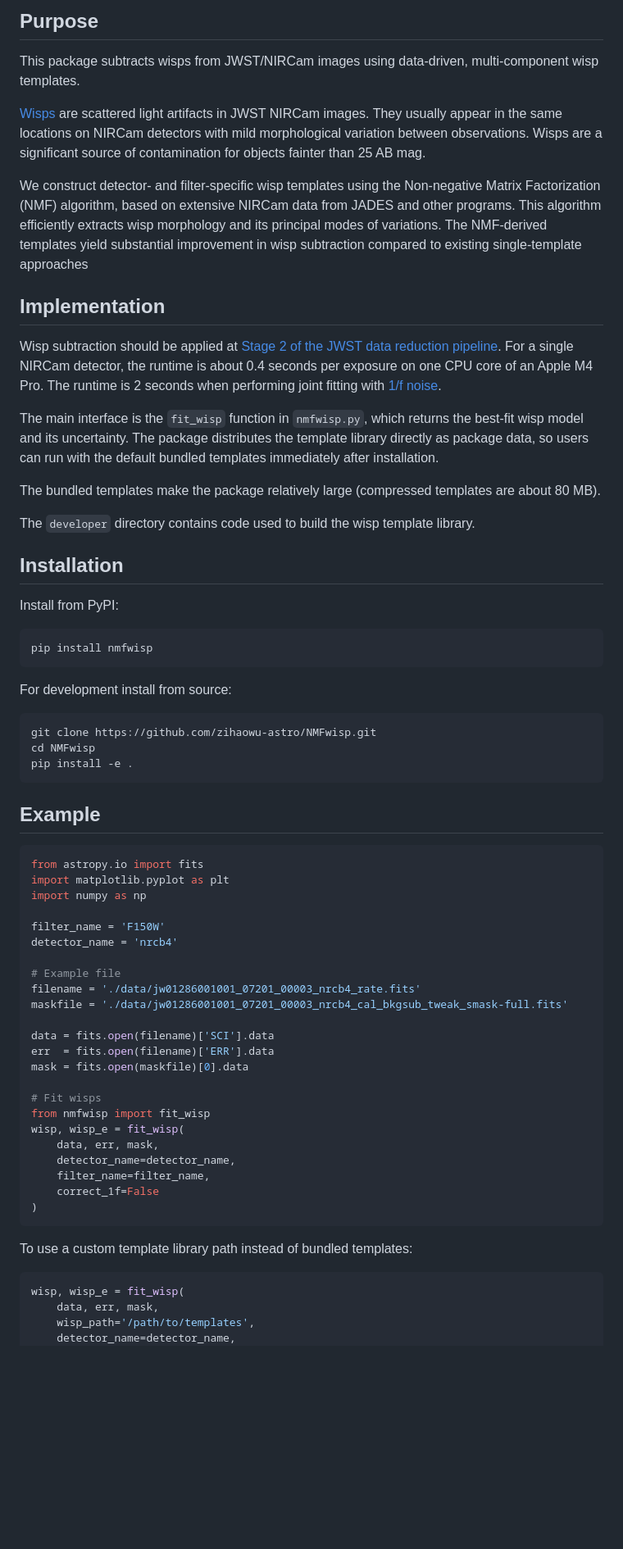
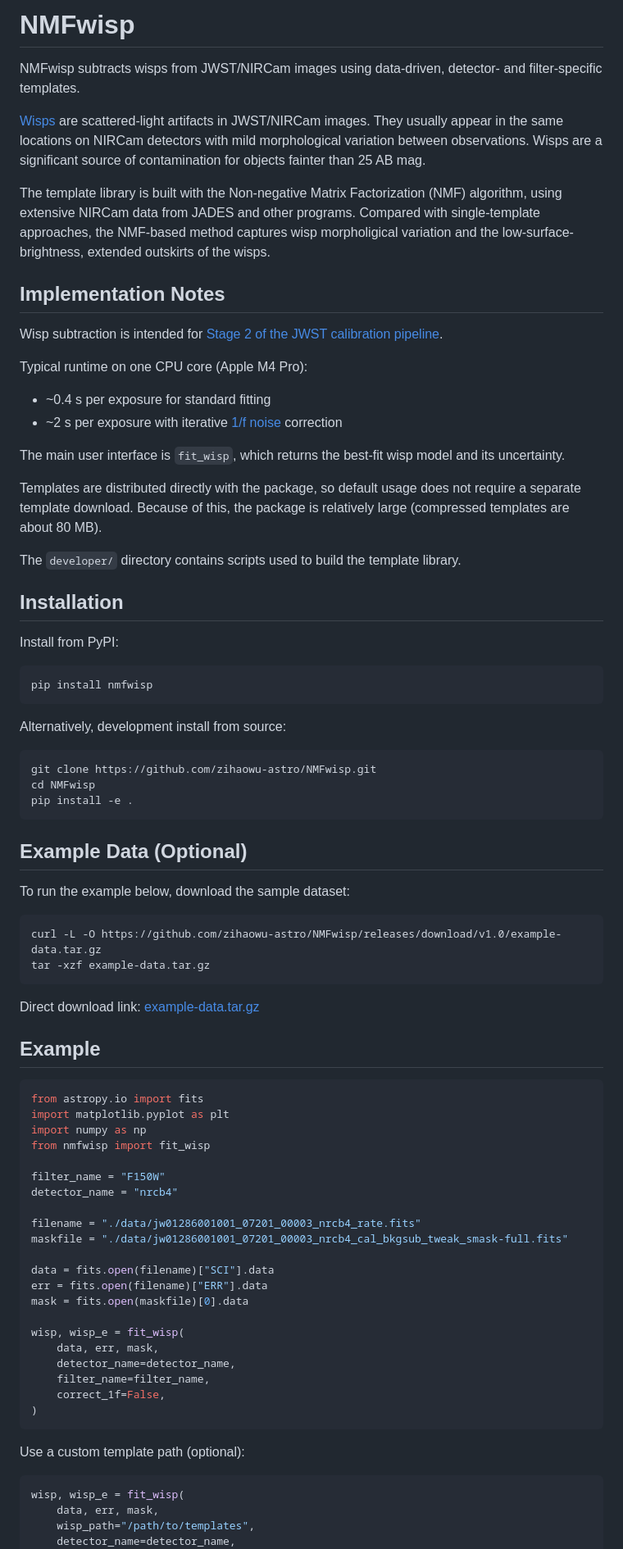
Before and after one commit to zihaowu-astro/NMFwisp, a Markdown page: readme.md, the part around one of its changes. Shown at 82% size. GitHub-like rendering; blank space fills up the shorter version.

````diff
--- a/readme.md
+++ b/readme.md
@@ -1,32 +1,34 @@
-Purpose
--------
-This package subtracts wisps from JWST/NIRCam images using data-driven, multi-component wisp templates.
+# NMFwisp
 
-[Wisps](https://jwst-docs.stsci.edu/known-issues-with-jwst-data/nircam-known-issues/nircam-scattered-light-artifacts#:~:text=Figure%204.%20Claws%20and%20wisps
-) are scattered light artifacts in JWST NIRCam images. They usually appear in the same locations on NIRCam detectors with mild morphological variation between observations.  Wisps are a significant source of contamination for objects fainter than 25 AB mag.
+NMFwisp subtracts wisps from JWST/NIRCam images using data-driven, detector- and filter-specific templates.
 
-We construct detector- and filter-specific wisp templates using the Non-negative Matrix Factorization (NMF) algorithm, based on extensive NIRCam data from JADES and other programs. This algorithm efficiently extracts wisp morphology and its principal modes of variations. The NMF-derived templates yield substantial improvement in wisp subtraction compared to existing single-template approaches
+[Wisps](https://jwst-docs.stsci.edu/known-issues-with-jwst-data/nircam-known-issues/nircam-scattered-light-artifacts#:~:text=Figure%204.%20Claws%20and%20wisps) are scattered-light artifacts in JWST/NIRCam images. They usually appear in the same locations on NIRCam detectors with mild morphological variation between observations. Wisps are a significant source of contamination for objects fainter than 25 AB mag.
 
-Implementation
-------------
+The template library is built with the Non-negative Matrix Factorization (NMF) algorithm, using extensive NIRCam data from JADES and other programs. Compared with single-template approaches, the NMF-based method captures wisp morpholigical variation and the low-surface-brightness, extended outskirts of the wisps.
 
-Wisp subtraction should be applied at [Stage 2 of the JWST data reduction pipeline](https://jwst-docs.stsci.edu/jwst-science-calibration-pipeline/stages-of-jwst-data-processing#gsc.tab=0).  For a single NIRCam detector, the runtime is about 0.4 seconds per exposure on one CPU core of an Apple M4 Pro. The runtime is 2 seconds when performing joint fitting with [1/f noise](https://jwst-docs.stsci.edu/known-issues-with-jwst-data/1-f-noise#gsc.tab=0).
+## Implementation Notes
 
-The main interface is the `fit_wisp` function in `nmfwisp.py`, which returns the best-fit wisp model and its uncertainty. The package distributes the template library directly as package data, so users can run with the default bundled templates immediately after installation.
+Wisp subtraction is intended for [Stage 2 of the JWST calibration pipeline](https://jwst-docs.stsci.edu/jwst-science-calibration-pipeline/stages-of-jwst-data-processing#gsc.tab=0).
 
-The bundled templates make the package relatively large (compressed templates are about 80 MB).
+Typical runtime on one CPU core (Apple M4 Pro):
+- ~0.4 s per exposure for standard fitting
+- ~2 s per exposure with iterative [1/f noise](https://jwst-docs.stsci.edu/known-issues-with-jwst-data/1-f-noise#gsc.tab=0) correction
 
-The `developer` directory contains code used to build the wisp template library.
+The main user interface is `fit_wisp`, which returns the best-fit wisp model and its uncertainty.
 
-Installation
-------------
+Templates are distributed directly with the package, so default usage does not require a separate template download. Because of this, the package is relatively large (compressed templates are about 80 MB).
+
+The `developer/` directory contains scripts used to build the template library.
+
+## Installation
+
 Install from PyPI:
 
 ```bash
 pip install nmfwisp
 ```
 
-For development install from source:
+Alternatively, development install from source:
 
 ```bash
 git clone https://github.com/zihaowu-astro/NMFwisp.git
@@ -34,39 +36,48 @@ cd NMFwisp
 pip install -e .
 ```
 
-Example
--------
+## Example Data (Optional)
 
-```py
+To run the example below, download the sample dataset:
+
+```bash
+curl -L -O https://github.com/zihaowu-astro/NMFwisp/releases/download/v1.0/example-data.tar.gz
+tar -xzf example-data.tar.gz
+```
+
+Direct download link: [example-data.tar.gz](https://github.com/zihaowu-astro/NMFwisp/releases/download/v1.0/example-data.tar.gz)
+
+## Example
+
+```python
 from astropy.io import fits
 import matplotlib.pyplot as plt
 import numpy as np
+from nmfwisp import fit_wisp
 
-filter_name = 'F150W'
-detector_name = 'nrcb4'
+filter_name = "F150W"
+detector_name = "nrcb4"
 
-# Example file
-filename = './data/jw01286001001_07201_00003_nrcb4_rate.fits'
-maskfile = './data/jw01286001001_07201_00003_nrcb4_cal_bkgsub_tweak_smask-full.fits'
+filename = "./data/jw01286001001_07201_00003_nrcb4_rate.fits"
+maskfile = "./data/jw01286001001_07201_00003_nrcb4_cal_bkgsub_tweak_smask-full.fits"
 
-data = fits.open(filename)['SCI'].data
-err  = fits.open(filename)['ERR'].data
+data = fits.open(filename)["SCI"].data
+err = fits.open(filename)["ERR"].data
 mask = fits.open(maskfile)[0].data
 
-# Fit wisps
-from nmfwisp import fit_wisp
 wisp, wisp_e = fit_wisp(
     data, err, mask,
     detector_name=detector_name,
     filter_name=filter_name,
-    correct_1f=False
+    correct_1f=False,
 )
 ```
 
-To use a custom template library path instead of bundled templates:
-```py
+Use a custom template path (optional):
+
+```python
 wisp, wisp_e = fit_wisp(
     data, err, mask,
-    wisp_path='/path/to/templates',
+    wisp_path="/path/to/templates",
     detector_name=detector_name,
     filter_name=filter_name,
````
Also changed, not shown: other parts of readme.md (+15 -17 lines).
